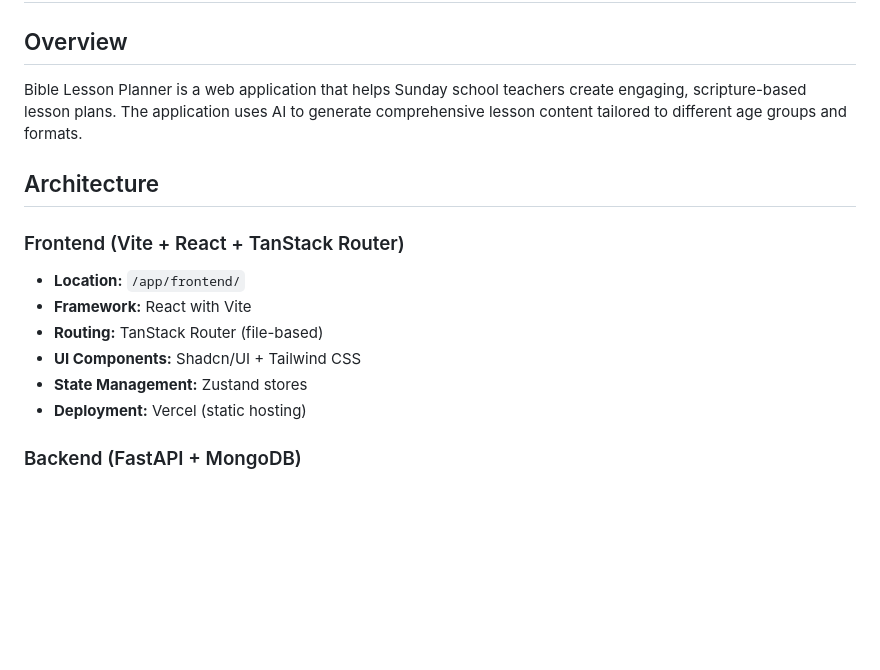
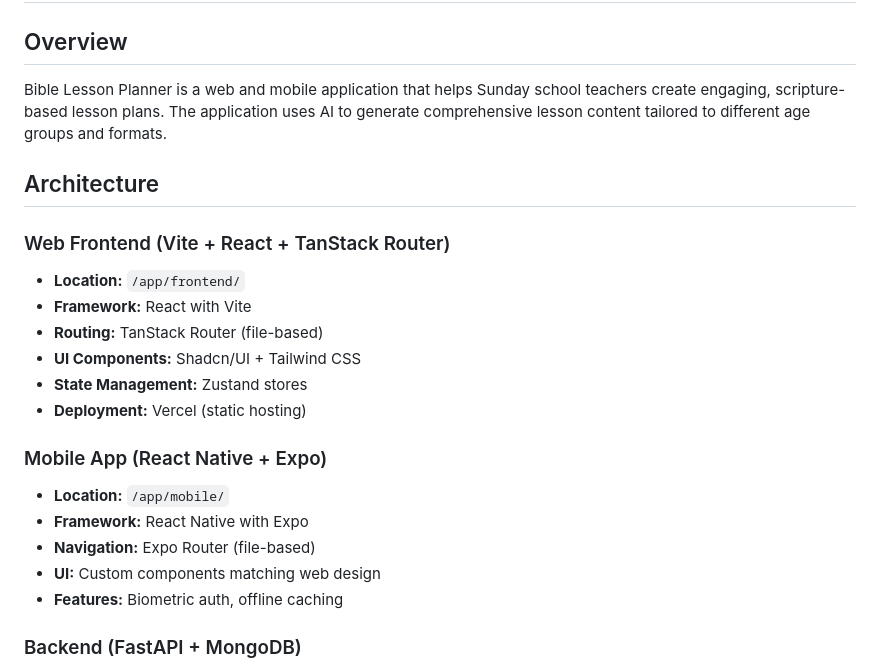
Before and after one commit to locationproDave/biblelessonmain, a Markdown page: memory/PRD.md, the part around one of its changes. Drawn GitHub-style; blank space fills up the shorter version.

```diff
--- a/memory/PRD.md
+++ b/memory/PRD.md
@@ -1,17 +1,24 @@
 # Bible Lesson Planner - Product Requirements Document
 
 ## Overview
-Bible Lesson Planner is a web application that helps Sunday school teachers create engaging, scripture-based lesson plans. The application uses AI to generate comprehensive lesson content tailored to different age groups and formats.
+Bible Lesson Planner is a web and mobile application that helps Sunday school teachers create engaging, scripture-based lesson plans. The application uses AI to generate comprehensive lesson content tailored to different age groups and formats.
 
 ## Architecture
 
-### Frontend (Vite + React + TanStack Router)
+### Web Frontend (Vite + React + TanStack Router)
 - **Location:** `/app/frontend/`
 - **Framework:** React with Vite
 - **Routing:** TanStack Router (file-based)
 - **UI Components:** Shadcn/UI + Tailwind CSS
 - **State Management:** Zustand stores
 - **Deployment:** Vercel (static hosting)
+
+### Mobile App (React Native + Expo)
+- **Location:** `/app/mobile/`
+- **Framework:** React Native with Expo
+- **Navigation:** Expo Router (file-based)
+- **UI:** Custom components matching web design
+- **Features:** Biometric auth, offline caching
 
 ### Backend (FastAPI + MongoDB)
 - **Location:** `/app/backend/`
```
Also changed, not shown: other parts of memory/PRD.md (+63 -15 lines).
